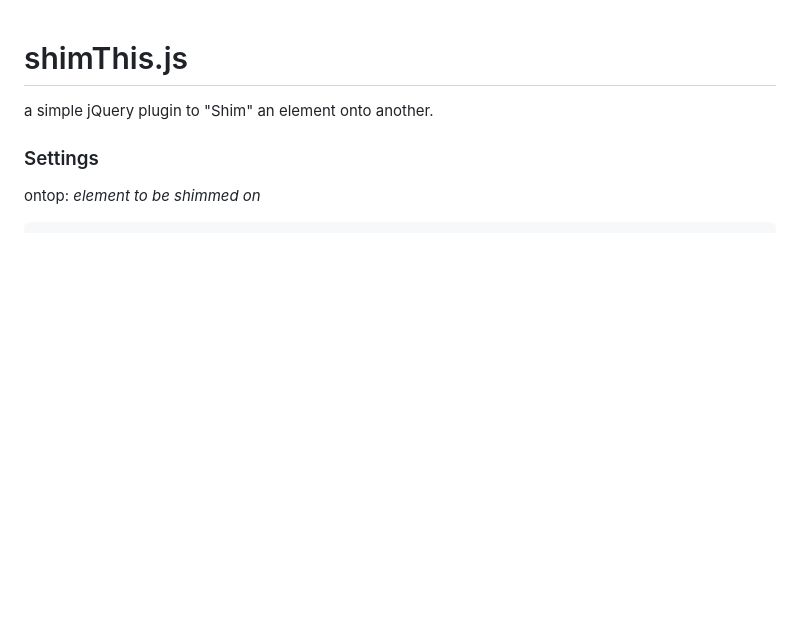
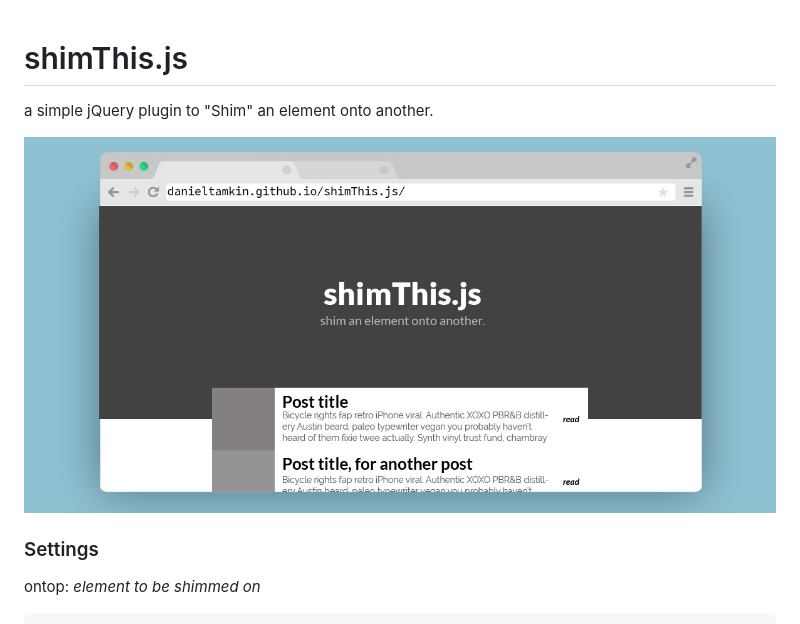
Before and after one commit to DanielTamkin/shimThis.js, a Markdown page: README.md, the part around the change. Drawn GitHub-style; pictures changed too: screenshots/shimThis.jpg (added); blank space fills up the shorter version.

Commit message:
Added screenshot

```diff
--- a/README.md
+++ b/README.md
@@ -1,5 +1,7 @@
 # shimThis.js
 a simple jQuery plugin to "Shim" an element onto another.
+
+![preview of shimThis in action](screenshots/shimThis.jpg)
 
 ### Settings
 
```
